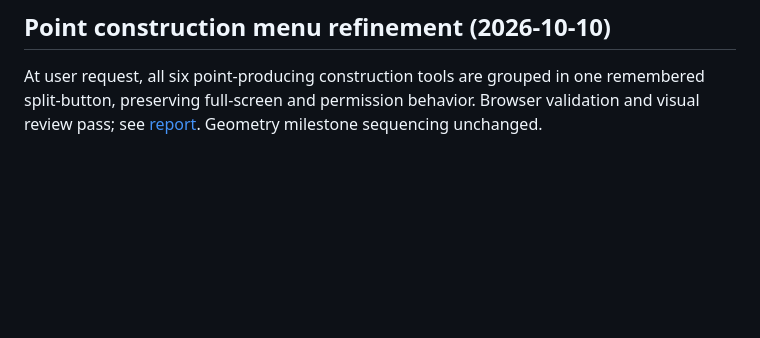
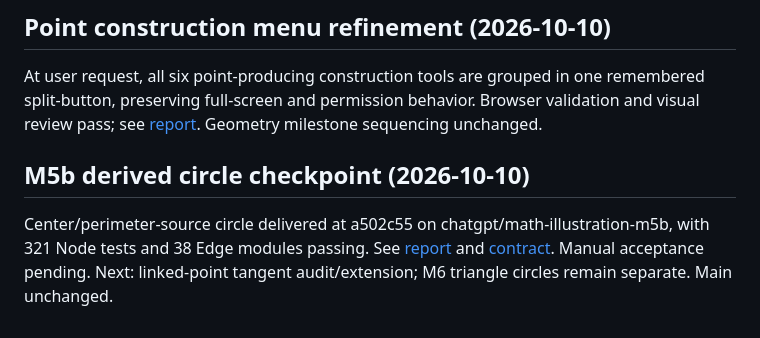
Before and after one commit to Geert1985/from-zero-2-infinity, a Markdown page: math-illustration/docs/DEVELOPMENT-ROADMAP.md, the part around the change. GitHub-like rendering; blank space fills up the shorter version.

Commit message:
Record derived circle verification and roadmap checkpoint

```diff
--- a/math-illustration/docs/DEVELOPMENT-ROADMAP.md
+++ b/math-illustration/docs/DEVELOPMENT-ROADMAP.md
@@ -108,3 +108,7 @@ Line-circle manually accepted. Circle-circle delivered at 785c10f on chatgpt/mat
 ## Point construction menu refinement (2026-10-10)
 
 At user request, all six point-producing construction tools are grouped in one remembered split-button, preserving full-screen and permission behavior. Browser validation and visual review pass; see [report](POINT-CONSTRUCTION-MENU-REPORT.md). Geometry milestone sequencing unchanged.
+
+## M5b derived circle checkpoint (2026-10-10)
+
+Center/perimeter-source circle delivered at a502c55 on chatgpt/math-illustration-m5b, with 321 Node tests and 38 Edge modules passing. See [report](M5b-DERIVED-CIRCLE-REPORT.md) and [contract](M5b-DERIVED-CIRCLE-CONTRACT.md). Manual acceptance pending. Next: linked-point tangent audit/extension; M6 triangle circles remain separate. Main unchanged.
```
Also changed, not shown: math-illustration/docs/M5b-DERIVED-CIRCLE-REPORT.md (added, +11 -0 lines).
